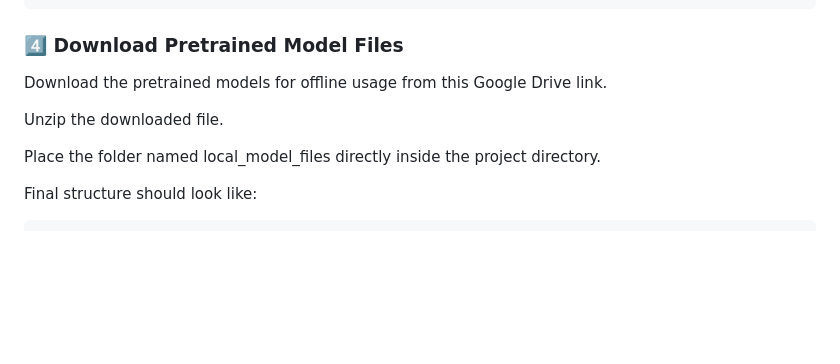
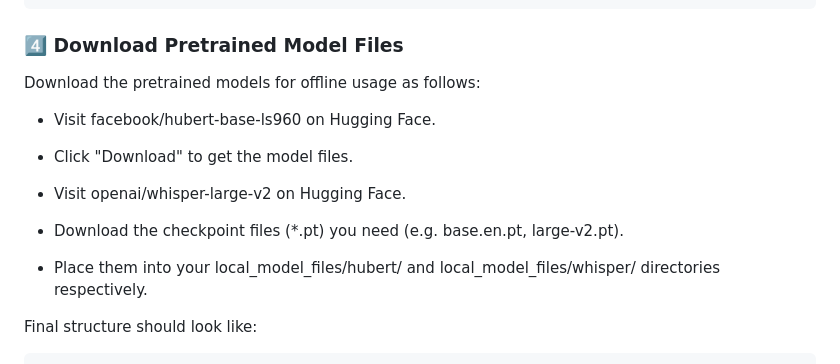
Before and after one commit to satyaki-mitra/HuBERT-Whisper-Based-Speech-Emotion-Analyzer, a Markdown page: README.md, the part around the change. GitHub-like rendering; blank space fills up the shorter version.

````diff
--- a/README.md
+++ b/README.md
@@ -104,11 +104,17 @@ sudo apt install ffmpeg
 pip install -r requirements.txt
 ```
 ### 4️⃣ Download Pretrained Model Files
-Download the pretrained models for offline usage from this Google Drive link.
+Download the pretrained models for offline usage as follows:
 
-Unzip the downloaded file.
+- Visit facebook/hubert-base‑ls960 on Hugging Face.
 
-Place the folder named local_model_files directly inside the project directory.
+- Click "Download" to get the model files.
+
+- Visit openai/whisper-large‑v2 on Hugging Face.
+
+- Download the checkpoint files (*.pt) you need (e.g. base.en.pt, large-v2.pt).
+
+- Place them into your local_model_files/hubert/ and local_model_files/whisper/ directories respectively.
 
 Final structure should look like:
 ```markdown
````
